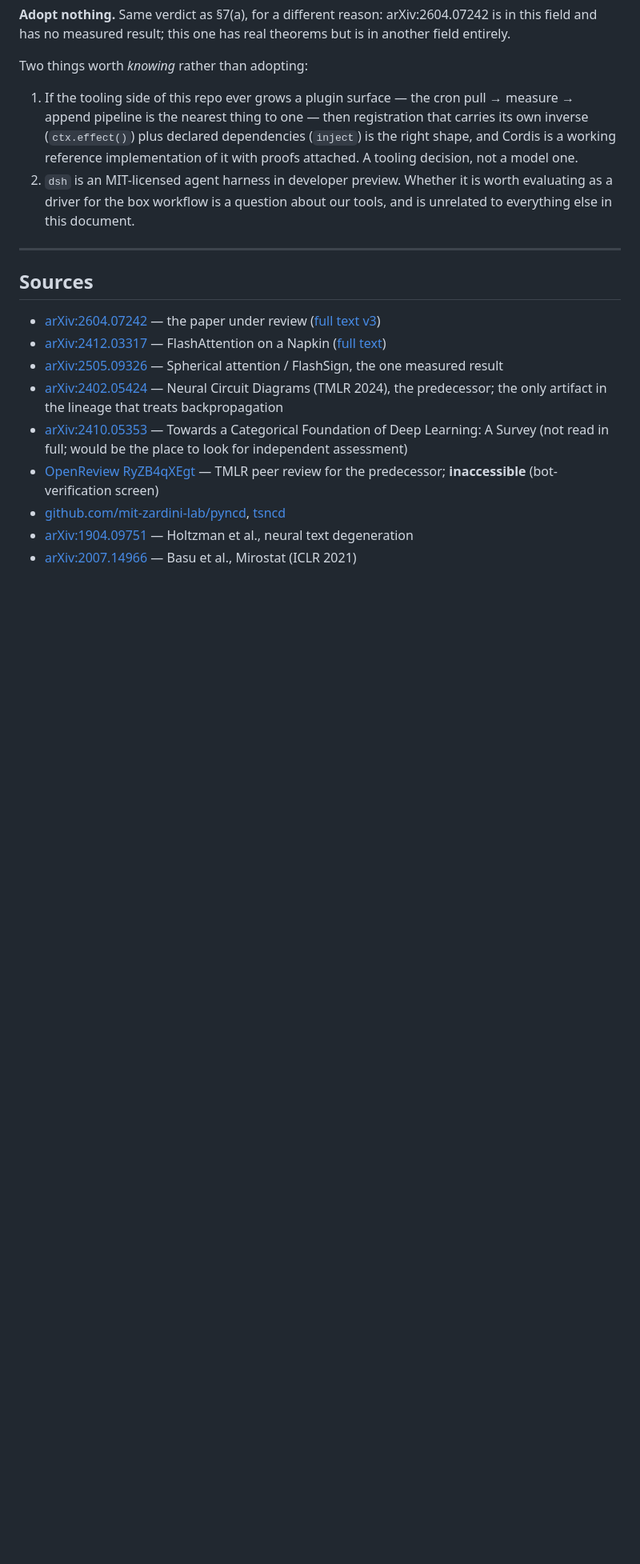
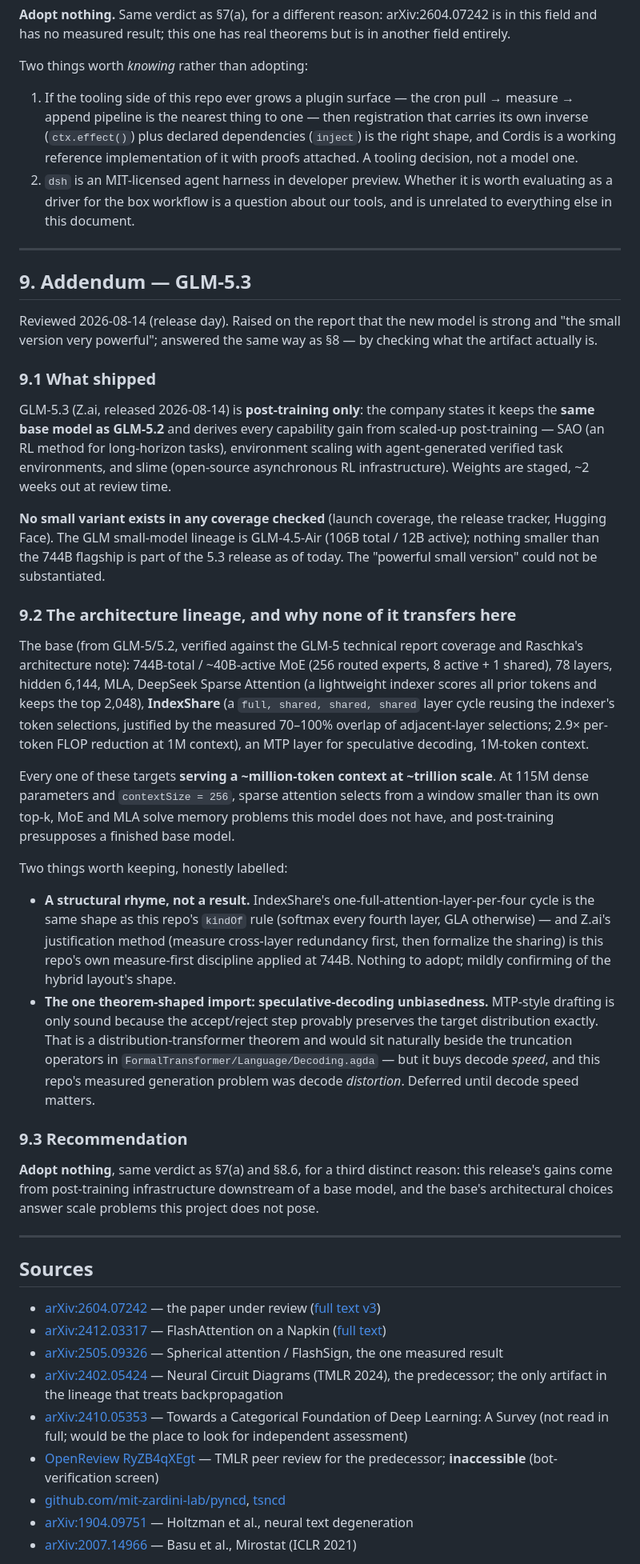
Before and after one commit to hhefesto/ana, a Markdown page: docs/PAPER-2604.07242-FINDINGS.md, the part around one of its changes. Shown at 80% size. Drawn GitHub-style; blank space fills up the shorter version.

Commit message:
File GLM-5.3 under the same discipline: measured, then not adopted
Release-day review.  GLM-5.3 keeps the same 744B/40B-active base as
GLM-5.2 and derives every gain from scaled post-training; no small
variant exists in any coverage checked.  The base's architecture (MoE,
MLA, DSA, IndexShare, MTP, 1M context) answers serving problems a 115M
dense model with a 256-token context does not have.  Two notes kept:
IndexShare's one-global-layer-per-four cycle rhymes with the kindOf
hybrid rule, and speculative-decoding unbiasedness is the one
theorem-shaped import -- deferred, since it buys decode speed and the
measured problem was decode distortion.

```diff
--- a/docs/PAPER-2604.07242-FINDINGS.md
+++ b/docs/PAPER-2604.07242-FINDINGS.md
@@ -428,6 +428,63 @@ Two things worth *knowing* rather than adopting:
 
 ---
 
+## 9. Addendum — GLM-5.3
+
+Reviewed 2026-08-14 (release day). Raised on the report that the new model is strong and
+"the small version very powerful"; answered the same way as §8 — by checking what the
+artifact actually is.
+
+### 9.1 What shipped
+
+GLM-5.3 (Z.ai, released 2026-08-14) is **post-training only**: the company states it
+keeps the **same base model as GLM-5.2** and derives every capability gain from
+scaled-up post-training — SAO (an RL method for long-horizon tasks), environment
+scaling with agent-generated verified task environments, and slime (open-source
+asynchronous RL infrastructure). Weights are staged, ~2 weeks out at review time.
+
+**No small variant exists in any coverage checked** (launch coverage, the release
+tracker, Hugging Face). The GLM small-model lineage is GLM-4.5-Air (106B total / 12B
+active); nothing smaller than the 744B flagship is part of the 5.3 release as of today.
+The "powerful small version" could not be substantiated.
+
+### 9.2 The architecture lineage, and why none of it transfers here
+
+The base (from GLM-5/5.2, verified against the GLM-5 technical report coverage and
+Raschka's architecture note): 744B-total / ~40B-active MoE (256 routed experts, 8
+active + 1 shared), 78 layers, hidden 6,144, MLA, DeepSeek Sparse Attention (a
+lightweight indexer scores all prior tokens and keeps the top 2,048), **IndexShare**
+(a `full, shared, shared, shared` layer cycle reusing the indexer's token selections,
+justified by the measured 70–100% overlap of adjacent-layer selections; 2.9× per-token
+FLOP reduction at 1M context), an MTP layer for speculative decoding, 1M-token context.
+
+Every one of these targets **serving a ~million-token context at ~trillion scale**. At
+115M dense parameters and `contextSize = 256`, sparse attention selects from a window
+smaller than its own top-k, MoE and MLA solve memory problems this model does not have,
+and post-training presupposes a finished base model.
+
+Two things worth keeping, honestly labelled:
+
+- **A structural rhyme, not a result.** IndexShare's one-full-attention-layer-per-four
+  cycle is the same shape as this repo's `kindOf` rule (softmax every fourth layer, GLA
+  otherwise) — and Z.ai's justification method (measure cross-layer redundancy first,
+  then formalize the sharing) is this repo's own measure-first discipline applied at
+  744B. Nothing to adopt; mildly confirming of the hybrid layout's shape.
+- **The one theorem-shaped import: speculative-decoding unbiasedness.** MTP-style
+  drafting is only sound because the accept/reject step provably preserves the target
+  distribution exactly. That is a distribution-transformer theorem and would sit
+  naturally beside the truncation operators in
+  `FormalTransformer/Language/Decoding.agda` — but it buys decode *speed*, and this
+  repo's measured generation problem was decode *distortion*. Deferred until decode
+  speed matters.
+
+### 9.3 Recommendation
+
+**Adopt nothing**, same verdict as §7(a) and §8.6, for a third distinct reason: this
+release's gains come from post-training infrastructure downstream of a base model, and
+the base's architectural choices answer scale problems this project does not pose.
+
+---
+
 ## Sources
 
 - [arXiv:2604.07242](https://arxiv.org/abs/2604.07242) — the paper under review ([full text v3](https://arxiv.org/html/2604.07242v3))
```
Also changed, not shown: other parts of docs/PAPER-2604.07242-FINDINGS.md (+8 -0 lines).
